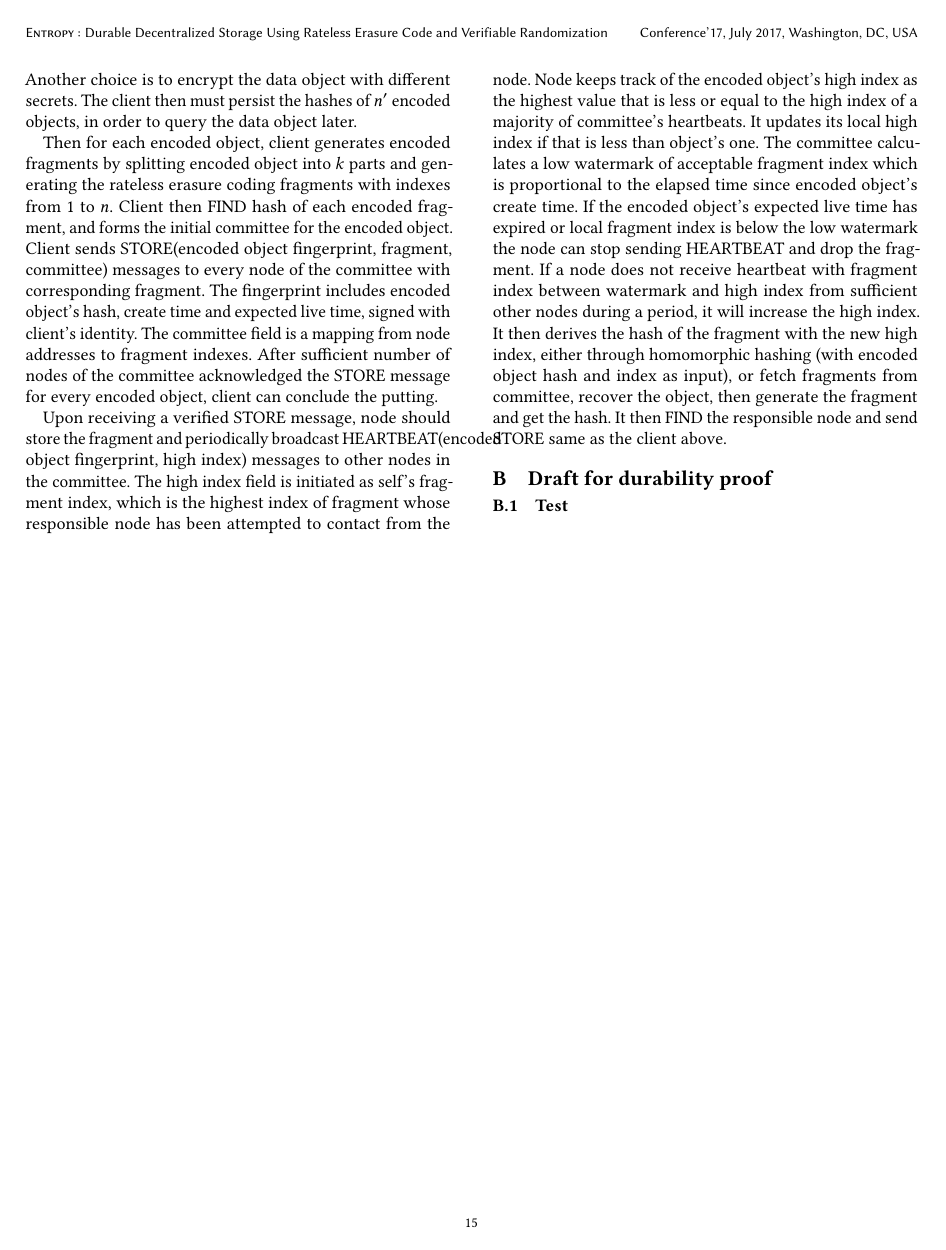
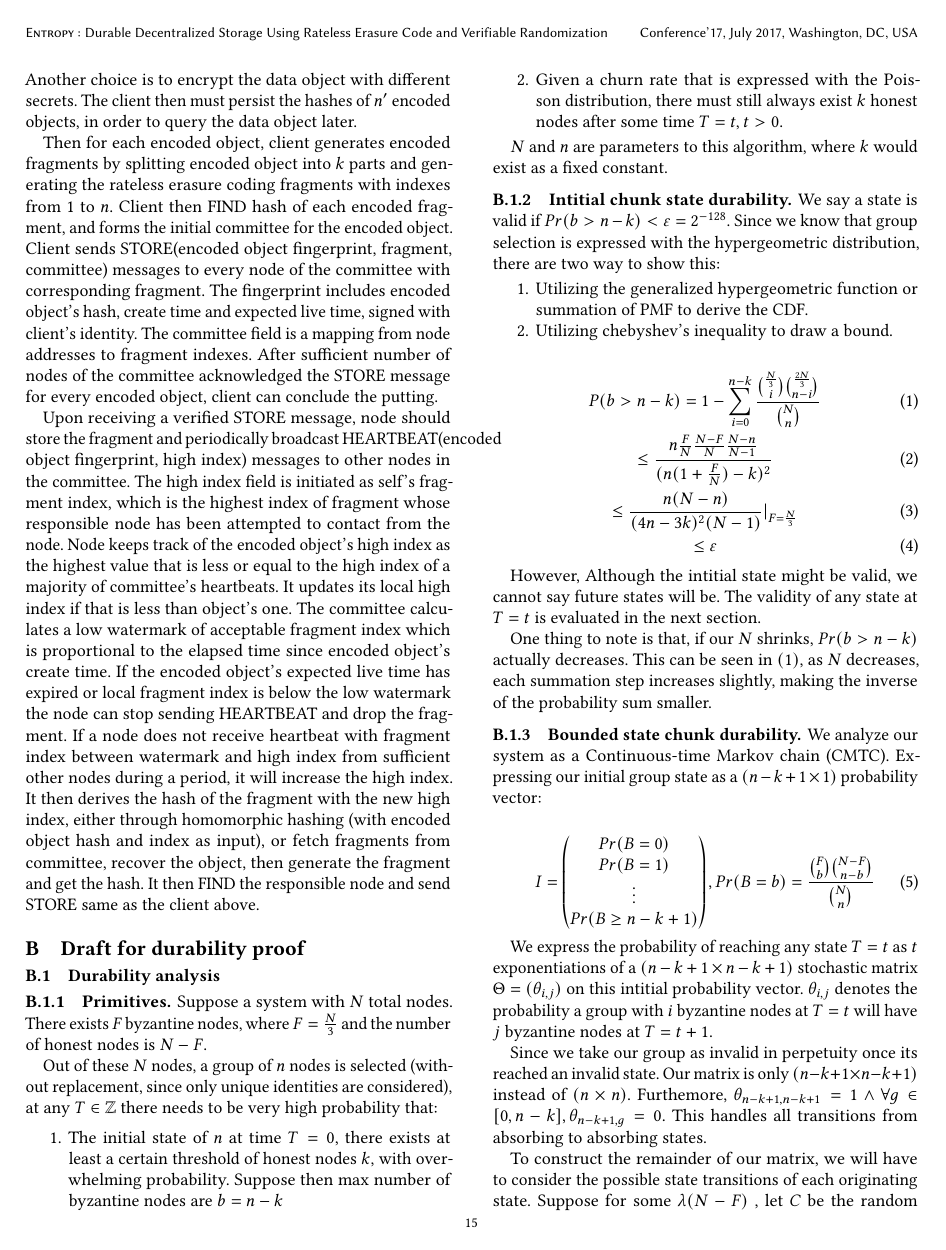
Before and after one commit to sgdxbc/dddht-paper, a LaTeX document (paper.tex, which reads sections/durabilityproof.tex): page 15 of 15 before the commit and page 15 of 16 after it. Compiled offline with pdfLaTeX; a LaTeX package or settings file that is missing is left out.

Commit message:
partially complete appendix proof

```diff
--- a/sections/durabilityproof.tex
+++ b/sections/durabilityproof.tex
@@ -1 +1,56 @@
-\subsection{Test}
+\subsection{Durability analysis}
+\subsubsection{Primitives}
+
+Suppose a system with $N$ total nodes. There exists $F$ byzantine nodes, where $F = \frac{N}{3}$ and the number of honest nodes is $N-F$.
+
+Out of these $N$ nodes, a group of $n$ nodes is selected (without replacement, since only unique identities are considered), at any $T\in \mathbb{Z}$ there needs to be very high probability that:
+\begin{enumerate}
+    \item The initial state of $n$ at time $T=0$, there exists at least a certain threshold of honest nodes $k$, with overwhelming probability. Suppose then max number of byzantine nodes are $b = n-k$
+    \item Given a churn rate that is expressed with the Poisson distribution, there must still always exist $k$ honest nodes after some time $T=t, t>0$.
+\end{enumerate}
+
+$N$ and $n$ are parameters to this algorithm, where $k$ would exist as a fixed constant.
+
+\subsubsection{Intitial chunk state durability}
+
+We say a state is valid if $Pr(b>n-k) < \varepsilon = 2^{-128}$. Since we know that group selection is expressed with the hypergeometric distribution, there are two way to show this:
+\begin{enumerate}
+    \item Utilizing the generalized hypergeometric function or summation of PMF to derive the CDF.
+    \item Utilizing chebyshev's inequality to draw a bound.
+\end{enumerate}
+
+
+\begin{gather}
+    P(b > n-k) = 1- \sum_{i=0}^{n-k}\frac{\binom{\frac{N}{3}}{i}\binom{\frac{2N}{3}}{n-i}}{\binom{N}{n}} \\
+    \leq
+    \frac{n\frac{F}{N}\frac{N-F}{N}\frac{N-n}{N-1}}{(n(1+\frac{F}{N})-k)^2} \\
+    \leq
+    \frac{n(N-n)}{(4n-3k)^2(N-1)} |_{F=\frac{N}{3}}\\
+    \leq \varepsilon
+\end{gather}
+
+However, Although the intitial state might be valid, we cannot say future states will be. The validity of any state at $T=t$ is evaluated in the next section.
+
+One thing to note is that, if our $N$ shrinks, $Pr(b>n-k)$ actually decreases. This can be seen in $(1)$, as $N$ decreases, each summation step increases slightly, making the inverse of the probability sum smaller.
+
+\subsubsection{Bounded state chunk durability}
+
+We analyze our system as a Continuous-time Markov chain (CMTC). Expressing our initial group state as a $(n-k+1 \times 1)$ probability vector:
+
+\begin{gather}
+    I = \begin{pmatrix}
+            Pr(B=0) \\
+            Pr(B=1)\\
+            \vdots \\
+            Pr(B \geq n-k+1)
+            \end{pmatrix},
+    Pr(B = b) = \frac{\binom{F}{b}\binom{N-F}{n-b}}{\binom{N}{n}}
+\end{gather}
+
+We express the probability of reaching any state $T=t$ as $t$ exponentiations of a $(n-k+1 \times n-k+1)$ stochastic matrix $\Theta = (\theta_{i,j})$ on this intitial probability vector.
+$\theta_{i,j}$ denotes the probability a group with $i$ byzantine nodes at $T=t$ will have $j$ byzantine nodes at $T=t+1$.
+
+Since we take our group as invalid in perpetuity once its reached an invalid state. Our matrix is only $(n-k+1 \times n-k+1)$ instead of $(n \times n)$. Furthemore, $\theta_{n-k+1,n-k+1} = 1 \wedge \forall g\in[0,n-k], \theta_{n-k+1,g} = 0$. This handles all transitions from absorbing to absorbing states.
+
+To construct the remainder of our matrix, we will have to consider the possible state transitions of each originating state. Suppose for some $\lambda(N-F)$ , let $C$ be the random variable denoting the number of honest nodes lost due to the churn rate:
+\begin{gather*}
```
Also changed, not shown: sections/protocol.tex (+3 -3 lines), sections/durabilityproof.tex (30 more changed lines).
